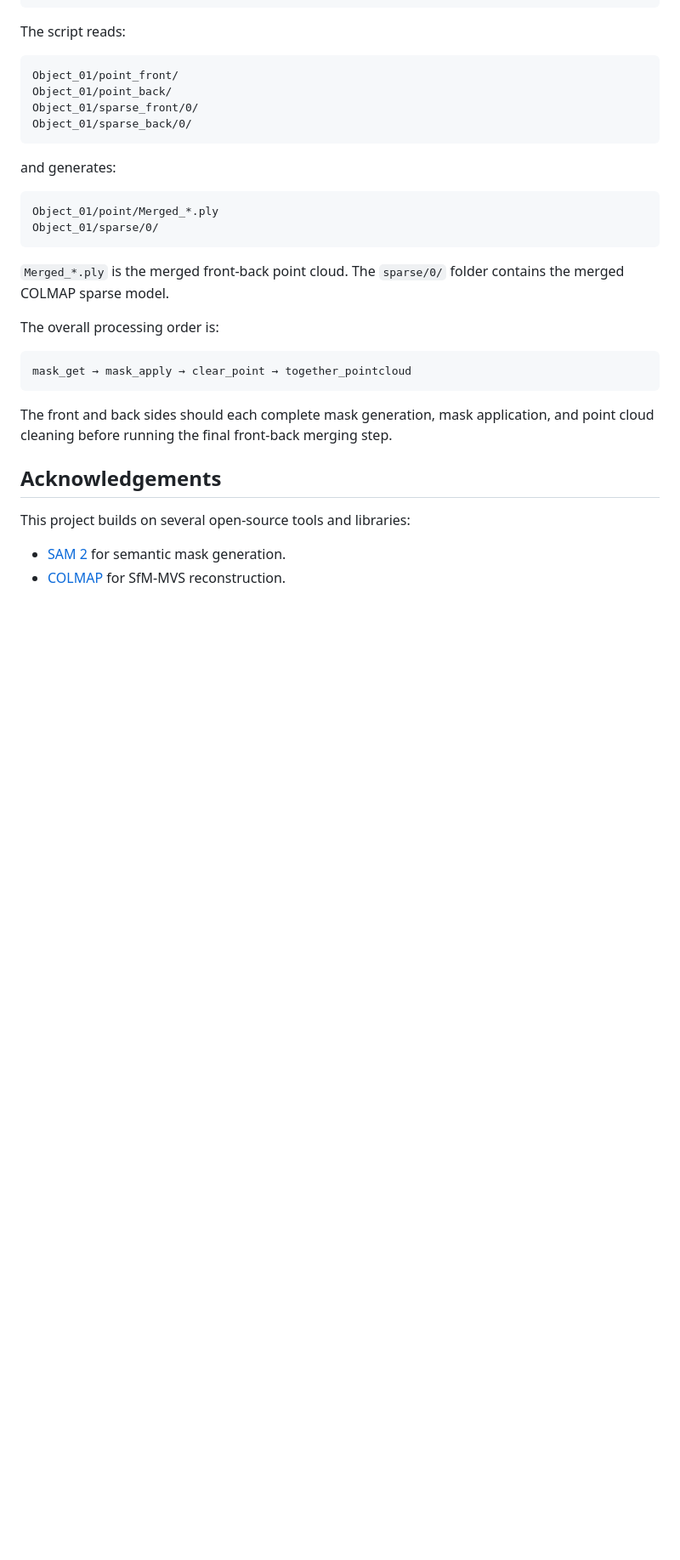
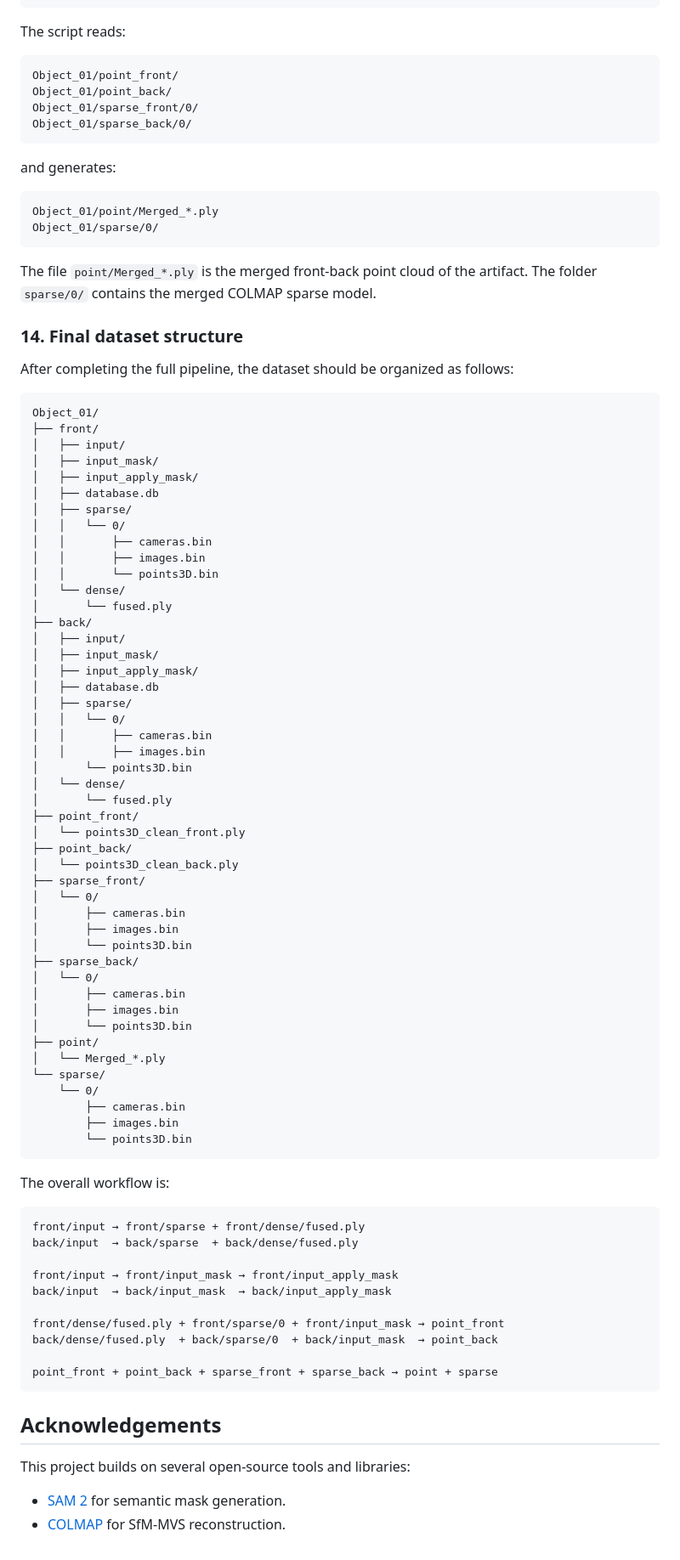
Before and after one commit to zyz-nwpu/Geometry-Constrained-Bidirectional-Point-Cloud-Registration, a Markdown page: README.md, the part around one of its changes. Shown at 85% size. GitHub-like rendering; blank space fills up the shorter version.

````diff
--- a/README.md
+++ b/README.md
@@ -215,15 +340,75 @@ Object_01/point/Merged_*.ply
 Object_01/sparse/0/
 ```
 
-`Merged_*.ply` is the merged front-back point cloud. The `sparse/0/` folder contains the merged COLMAP sparse model.
+The file `point/Merged_*.ply` is the merged front-back point cloud of the artifact. The folder `sparse/0/` contains the merged COLMAP sparse model.
 
-The overall processing order is:
+### 14. Final dataset structure
+
+After completing the full pipeline, the dataset should be organized as follows:
 
 ```text
-mask_get → mask_apply → clear_point → together_pointcloud
+Object_01/
+├── front/
+│   ├── input/
+│   ├── input_mask/
+│   ├── input_apply_mask/
+│   ├── database.db
+│   ├── sparse/
+│   │   └── 0/
+│   │       ├── cameras.bin
+│   │       ├── images.bin
+│   │       └── points3D.bin
+│   └── dense/
+│       └── fused.ply
+├── back/
+│   ├── input/
+│   ├── input_mask/
+│   ├── input_apply_mask/
+│   ├── database.db
+│   ├── sparse/
+│   │   └── 0/
+│   │       ├── cameras.bin
+│   │       ├── images.bin
+│       └── points3D.bin
+│   └── dense/
+│       └── fused.ply
+├── point_front/
+│   └── points3D_clean_front.ply
+├── point_back/
+│   └── points3D_clean_back.ply
+├── sparse_front/
+│   └── 0/
+│       ├── cameras.bin
+│       ├── images.bin
+│       └── points3D.bin
+├── sparse_back/
+│   └── 0/
+│       ├── cameras.bin
+│       ├── images.bin
+│       └── points3D.bin
+├── point/
+│   └── Merged_*.ply
+└── sparse/
+    └── 0/
+        ├── cameras.bin
+        ├── images.bin
+        └── points3D.bin
 ```
 
-The front and back sides should each complete mask generation, mask application, and point cloud cleaning before running the final front-back merging step.
+The overall workflow is:
+
+```text
+front/input → front/sparse + front/dense/fused.ply
+back/input  → back/sparse  + back/dense/fused.ply
+
+front/input → front/input_mask → front/input_apply_mask
+back/input  → back/input_mask  → back/input_apply_mask
+
+front/dense/fused.ply + front/sparse/0 + front/input_mask → point_front
+back/dense/fused.ply  + back/sparse/0  + back/input_mask  → point_back
+
+point_front + point_back + sparse_front + sparse_back → point + sparse
+```
 
 
 ## Acknowledgements
````
Also changed, not shown: other parts of README.md (+155 -30 lines).
